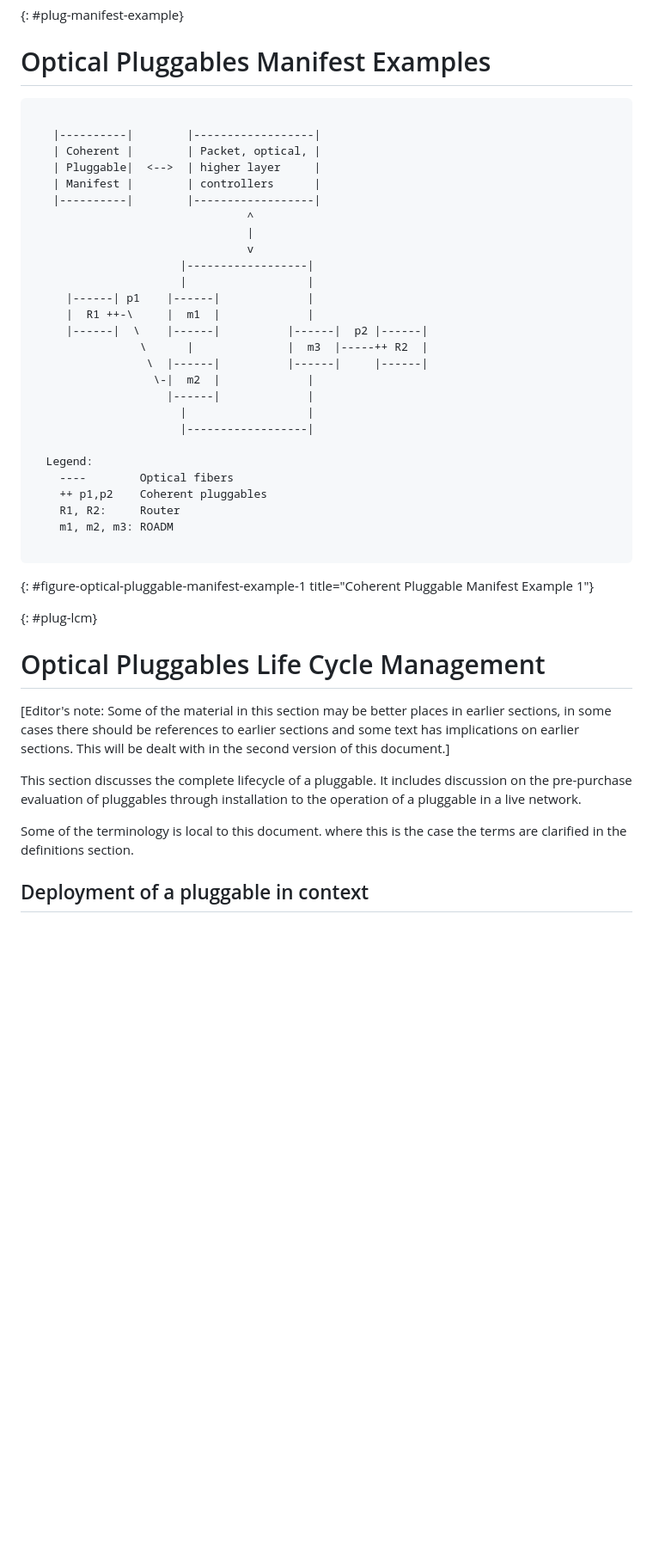
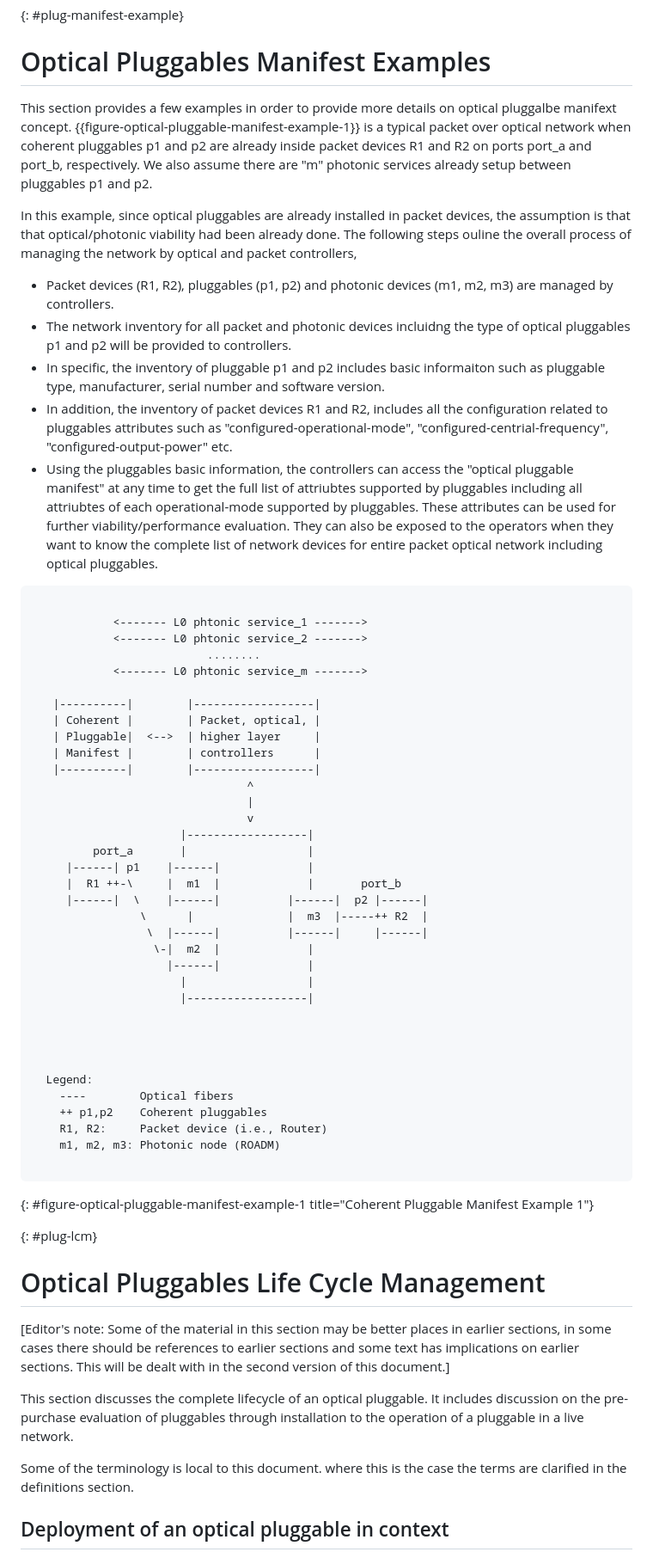
Before and after one commit to italobusi/actn-wdm-pluggable-modelling, a Markdown page: draft-poidt-ccamp-actn-wdm-pluggable-modelling.md, the part around the change printed below. Shown: that part at 86% size. GitHub-like rendering; blank space fills up the shorter version.

```diff
--- a/draft-poidt-ccamp-actn-wdm-pluggable-modelling.md
+++ b/draft-poidt-ccamp-actn-wdm-pluggable-modelling.md
@@ -493,7 +493,22 @@ As the above examples show, using the coherent pluggable manifest allows us to h
 {: #plug-manifest-example}
 # Optical Pluggables Manifest Examples
 
+This section provides a few examples in order to provide more details on optical pluggalbe manifext concept. {{figure-optical-pluggable-manifest-example-1}} is a typical packet over optical network when coherent pluggables p1 and p2 are already inside packet devices R1 and R2 on ports port_a and port_b, respectively. We also assume there are "m" photonic services already setup between pluggables p1 and p2.
+
+In this example, since optical pluggables are already installed in packet devices, the assumption is that that optical/photonic viability had been already done. The following steps ouline the overall process of managing the network by optical and packet controllers,
+
+- Packet devices (R1, R2), pluggables (p1, p2) and photonic devices (m1, m2, m3) are managed by controllers.
+- The network inventory for all packet and photonic devices incluidng the type of optical pluggables p1 and p2 will be provided to controllers.
+- In specific, the inventory of pluggable p1 and p2 includes basic informaiton such as pluggable type, manufacturer, serial number and software version.
+- In addition, the inventory of packet devices R1 and R2, includes all the configuration related to pluggables attributes such as "configured-operational-mode", "configured-centrial-frequency", "configured-output-power" etc.
+- Using the pluggables basic information, the controllers can access the "optical pluggable manifest" at any time to get the full list of attriubtes supported by pluggables including all attriubtes of each operational-mode supported by pluggables. These attributes can be used for further viability/performance evaluation. They can also be exposed to the operators when they want to know the complete list of network devices for entire packet optical network including optical pluggables.
+
 ~~~~
+
+            <------- L0 phtonic service_1 ------->
+            <------- L0 phtonic service_2 ------->
+                          ........
+            <------- L0 phtonic service_m ------->
 
    |----------|        |------------------|
    | Coherent |        | Packet, optical, |
@@ -504,9 +519,9 @@ As the above examples show, using the coherent pluggable manifest allows us to h
                                 |
                                 v
                       |------------------|
-                      |                  |
+         port_a       |                  |
      |------| p1    |------|             |
-     |  R1 ++-\     |  m1  |             |
+     |  R1 ++-\     |  m1  |             |       port_b
      |------|  \    |------|          |------|  p2 |------|
                 \      |              |  m3  |-----++ R2  |
                  \  |------|          |------|     |------|
@@ -515,11 +530,14 @@ As the above examples show, using the coherent pluggable manifest allows us to h
                       |                  |
                       |------------------|
 
+
+
+
   Legend:
     ----        Optical fibers
     ++ p1,p2    Coherent pluggables
-    R1, R2:     Router
-    m1, m2, m3: ROADM
+    R1, R2:     Packet device (i.e., Router)
+    m1, m2, m3: Photonic node (ROADM)
 
 ~~~~
 {: #figure-optical-pluggable-manifest-example-1 title="Coherent Pluggable Manifest Example 1"}
@@ -530,9 +548,9 @@ As the above examples show, using the coherent pluggable manifest allows us to h
 
 [Editor's note: Some of the material in this section may be better places in earlier sections, in some cases there should be references to earlier sections and some text has implications on earlier sections. This will be dealt with in the second version of this document.]
 
-This section discusses the complete lifecycle of a pluggable. It includes discussion on the pre-purchase evaluation of pluggables through installation to the operation of a pluggable in a live network.
+This section discusses the complete lifecycle of an optical pluggable. It includes discussion on the pre-purchase evaluation of pluggables through installation to the operation of a pluggable in a live network.
 
 Some of the terminology is local to this document. where this is the case the terms are clarified in the definitions section.
 
-## Deployment of a pluggable in context
+## Deployment of an optical pluggable in context
 
```
Also changed, not shown: other parts of draft-poidt-ccamp-actn-wdm-pluggable-modelling.md (+2 -2 lines).
